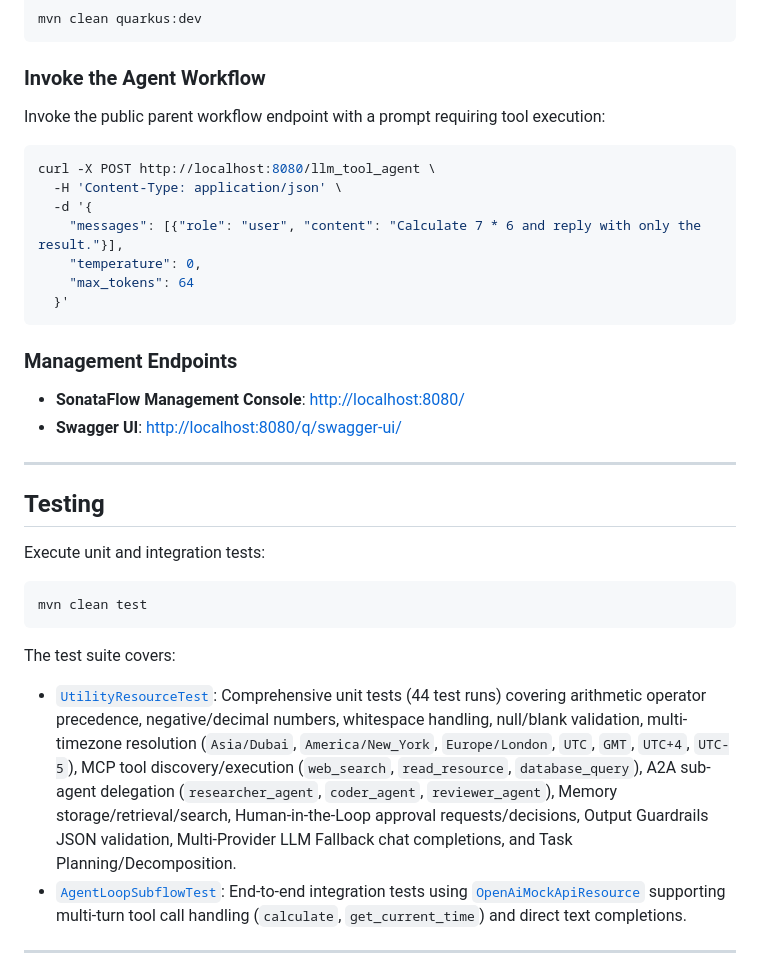
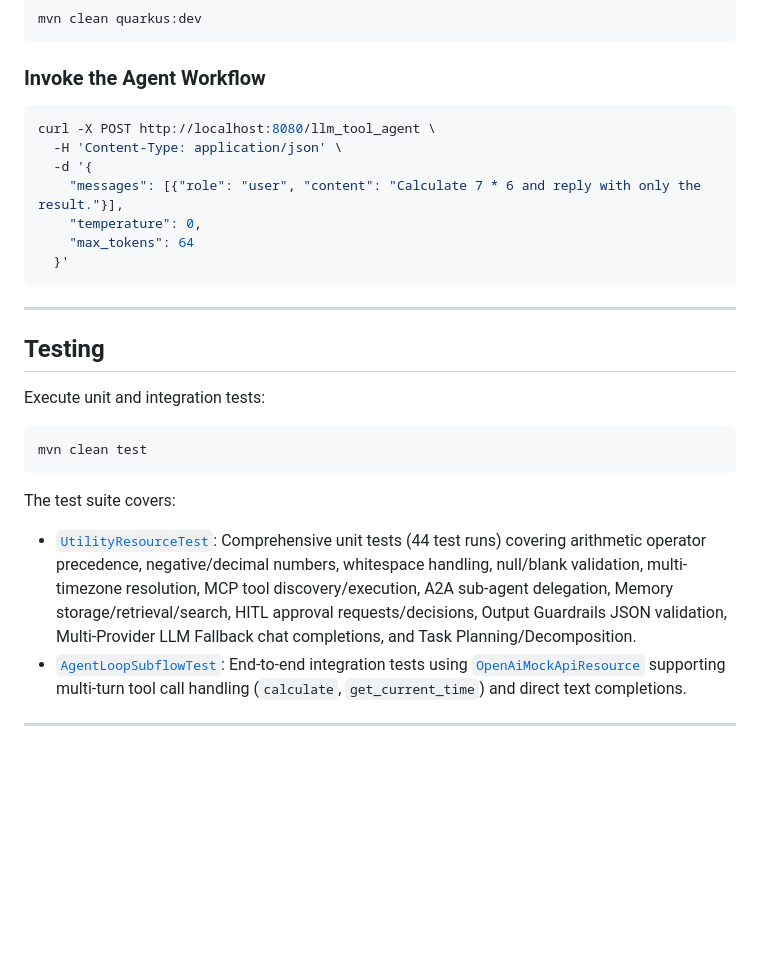
Before and after one commit to bassemZohdy/open-workflow-with-agent, a Markdown page: README.md, the part around one of its changes. GitHub-like rendering; blank space fills up the shorter version.

````diff
--- a/README.md
+++ b/README.md
@@ -97,8 +105,6 @@ mvn clean quarkus:dev
 
 ### Invoke the Agent Workflow
 
-Invoke the public parent workflow endpoint with a prompt requiring tool execution:
-
 ```bash
 curl -X POST http://localhost:8080/llm_tool_agent \
   -H 'Content-Type: application/json' \
@@ -108,10 +114,6 @@ curl -X POST http://localhost:8080/llm_tool_agent \
     "max_tokens": 64
   }'
 ```
-
-### Management Endpoints
-* **SonataFlow Management Console**: [http://localhost:8080/](http://localhost:8080/)
-* **Swagger UI**: [http://localhost:8080/q/swagger-ui/](http://localhost:8080/q/swagger-ui/)
 
 ---
 
@@ -124,7 +126,7 @@ mvn clean test
 ```
 
 The test suite covers:
-* [`UtilityResourceTest`](file:///C:/Users/Bassem/Code/open-workflow-with-agent/src/test/java/org/acme/functions/UtilityResourceTest.java): Comprehensive unit tests (44 test runs) covering arithmetic operator precedence, negative/decimal numbers, whitespace handling, null/blank validation, multi-timezone resolution (`Asia/Dubai`, `America/New_York`, `Europe/London`, `UTC`, `GMT`, `UTC+4`, `UTC-5`), MCP tool discovery/execution (`web_search`, `read_resource`, `database_query`), A2A sub-agent delegation (`researcher_agent`, `coder_agent`, `reviewer_agent`), Memory storage/retrieval/search, Human-in-the-Loop approval requests/decisions, Output Guardrails JSON validation, Multi-Provider LLM Fallback chat completions, and Task Planning/Decomposition.
+* [`UtilityResourceTest`](file:///C:/Users/Bassem/Code/open-workflow-with-agent/src/test/java/org/acme/functions/UtilityResourceTest.java): Comprehensive unit tests (44 test runs) covering arithmetic operator precedence, negative/decimal numbers, whitespace handling, null/blank validation, multi-timezone resolution, MCP tool discovery/execution, A2A sub-agent delegation, Memory storage/retrieval/search, HITL approval requests/decisions, Output Guardrails JSON validation, Multi-Provider LLM Fallback chat completions, and Task Planning/Decomposition.
 * [`AgentLoopSubflowTest`](file:///C:/Users/Bassem/Code/open-workflow-with-agent/src/test/java/org/acme/functions/AgentLoopSubflowTest.java): End-to-end integration tests using [`OpenAiMockApiResource`](file:///C:/Users/Bassem/Code/open-workflow-with-agent/src/test/java/org/acme/functions/OpenAiMockApiResource.java) supporting multi-turn tool call handling (`calculate`, `get_current_time`) and direct text completions.
 
 ---
````
Also changed, not shown: other parts of README.md (+51 -43 lines).
